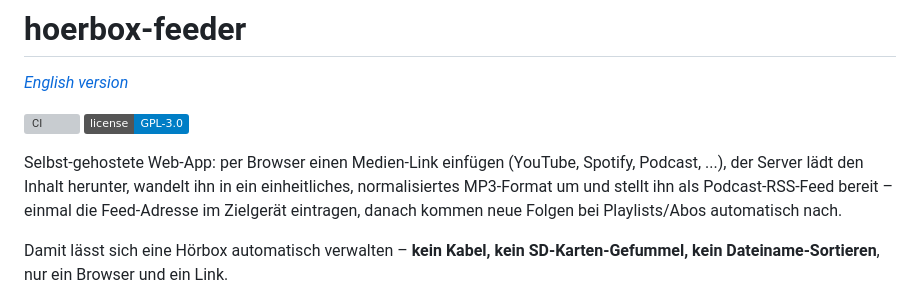
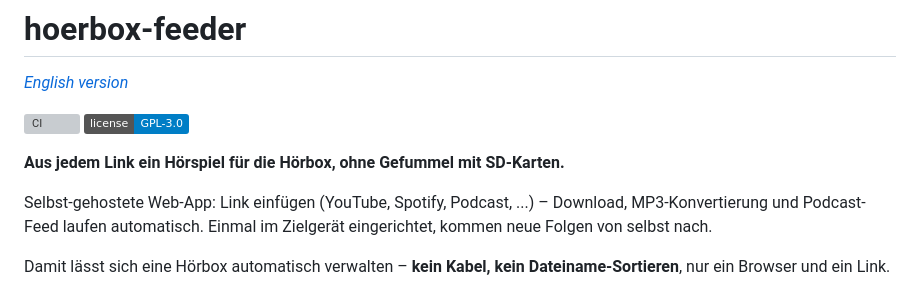
Before and after one commit to kasati111/hoerbox-feeder, a Markdown page: README.md, the part around the change. GitHub-like rendering; badges without logos; grey boxes are pictures that could not be loaded.

```diff
--- a/README.md
+++ b/README.md
@@ -5,14 +5,14 @@
 [![CI](https://github.com/kasati111/hoerbox-feeder/actions/workflows/ci.yml/badge.svg)](https://github.com/kasati111/hoerbox-feeder/actions/workflows/ci.yml)
 [![License: GPL-3.0](https://img.shields.io/badge/license-GPL--3.0-blue.svg)](LICENSE)
 
-Selbst-gehostete Web-App: per Browser einen Medien-Link einfügen (YouTube,
-Spotify, Podcast, ...), der Server lädt den Inhalt herunter, wandelt ihn in
-ein einheitliches, normalisiertes MP3-Format um und stellt ihn als
-Podcast-RSS-Feed bereit – einmal die Feed-Adresse im Zielgerät eintragen,
-danach kommen neue Folgen bei Playlists/Abos automatisch nach.
+**Aus jedem Link ein Hörspiel für die Hörbox, ohne Gefummel mit SD-Karten.**
+
+Selbst-gehostete Web-App: Link einfügen (YouTube, Spotify, Podcast, ...) –
+Download, MP3-Konvertierung und Podcast-Feed laufen automatisch. Einmal im
+Zielgerät eingerichtet, kommen neue Folgen von selbst nach.
 
 Damit lässt sich eine Hörbox automatisch verwalten – **kein Kabel, kein
-SD-Karten-Gefummel, kein Dateiname-Sortieren**, nur ein Browser und ein Link.
+Dateiname-Sortieren**, nur ein Browser und ein Link.
 
 <p>
   <img src="docs/screenshots/start.png" alt="Startseite: Link einfügen und Kanal wählen" width="46%" style="margin-right: 4%;">
```
Also changed, not shown: README.en.md (+6 -7 lines).
